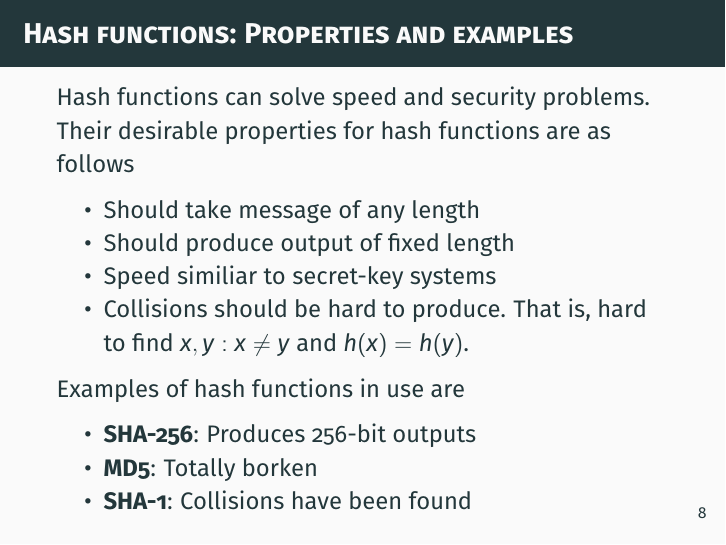
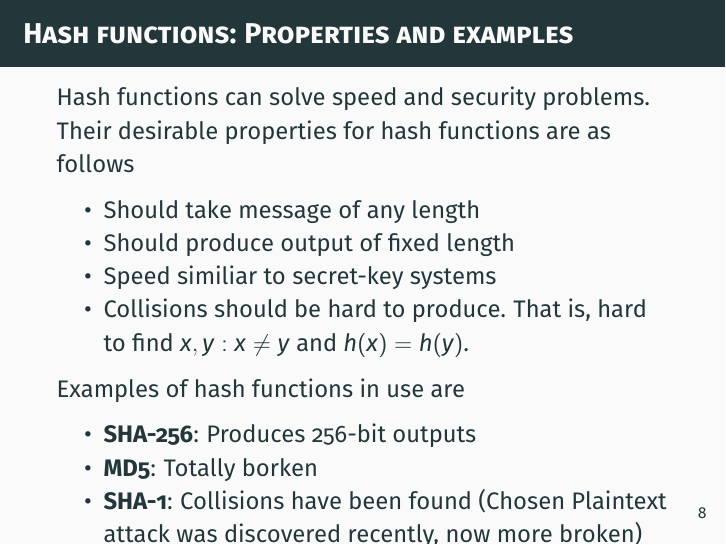
Before and after one commit to MARATVE/DistSysDispositioner, LaTeX slides (2-Authentication.tex): page 9 of 15. Compiled offline with pdfLaTeX.

Commit message:
SHA-1 has been broken

```diff
--- a/2-Authentication.tex
+++ b/2-Authentication.tex
@@ -83,7 +83,7 @@
 			\begin{itemize}
 				\item \textbf{SHA-256}: Produces 256-bit outputs
 				\item \textbf{MD5}: Totally borken
-				\item \textbf{SHA-1}: Collisions have been found
+				\item \textbf{SHA-1}: Collisions have been found (Chosen Plaintext attack was discovered recently, now more broken)
 			\end{itemize}
 	}
 
```
Also changed, not shown: out/2-Authentication.pdf.
